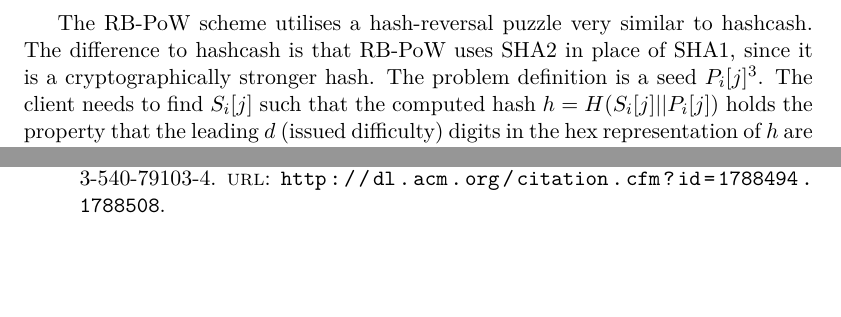
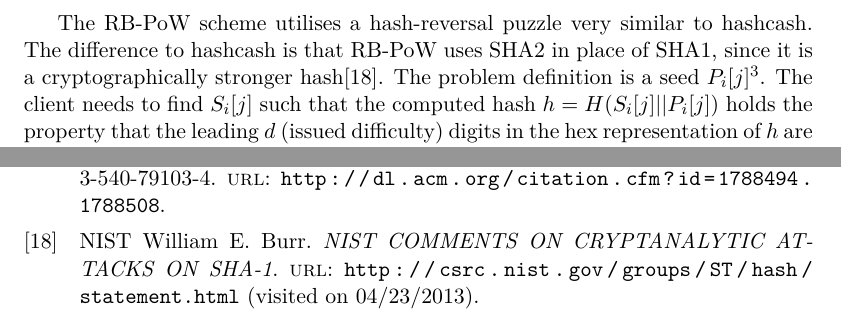
Before and after one commit to chte/pow, a LaTeX thesis (report/report.tex, which reads report/bibfile.bib, report/theory.tex): two parts of pages 9 and 28 of 28, joined at a grey line, cut so that both start at the same text, the shorter picture padded with empty space. Compiled offline with pdfLaTeX.

Commit message:
added sha2 > sha2 citation

```diff
--- a/report/bibfile.bib
+++ b/report/bibfile.bib
@@ -159,6 +159,13 @@ masid = {1286381}
   url = {http://www.hashcash.org/benchmark/},
   urldate = {2013-04-09}
 }
+@online{nistsha1,
+  author = {William E. Burr, NIST},
+  title = {NIST COMMENTS ON CRYPTANALYTIC ATTACKS ON SHA-1},
+  url = {http://csrc.nist.gov/groups/ST/hash/statement.html},
+  urldate = {2013-04-23}
+}
+
 
 @inproceedings{mankins,
  author = {Mankins, D. and Krishnan, R. and Boyd, C. and Zao, J. and Frentz, M.},
--- a/report/theory.tex
+++ b/report/theory.tex
@@ -6,7 +6,7 @@
 
 Denial of Service attacks are often possible due to the low price of a request, for an adversary often a single network packet\cite{gunter}, compared to the work the service provider performs. Puzzle-based proof-of-work limits an attacker's possibilities to impose a high work load on a server from a sole client by increasing the cost of each request.  \Citeauthor{LaurieC04} argued that Proof of Work, assuming a fixed cost proof-of-work pricing function, would not work. In this section we present an alternate interpretation of proof-of-work incorporating problem scaling and individual adaptation, that may in fact be a practically viable scheme to considerably attenuate the effects of a denial-of-service attack.
 
-The RB-PoW scheme utilises a hash-reversal puzzle very similar to hashcash. The difference to hashcash is that RB-PoW uses SHA2 in place of SHA1, since it is a cryptographically stronger hash.
+The RB-PoW scheme utilises a hash-reversal puzzle very similar to hashcash. The difference to hashcash is that RB-PoW uses SHA2 in place of SHA1, since it is a cryptographically stronger hash\cite{nistsha1}.
 The problem definition is a seed $P_i[j]$\footnote{For a precise definition of $P_i[j]$, $i$ and $j$, please see section \ref{text:protonot}}.
 The client needs to find $S_i[j]$ such that the computed hash $ h = H(S_i[j]||P_i[j])$ holds the property that the leading $d$ (issued difficulty) digits in the hex representation of $h$ are all equal to zero.
 It is computationally infeasible to find $x$  for a given $h$ such that $ h = \mbox{sha2}(x)$\cite{sha2}, consequently the only way to find $S_i[i]$ is by sequential trial. For $d_{l+1} = d_l + 1 $, only $\frac{1}{16}$ of solutions accepted for difficulty $d_l$ are accepted.
```
